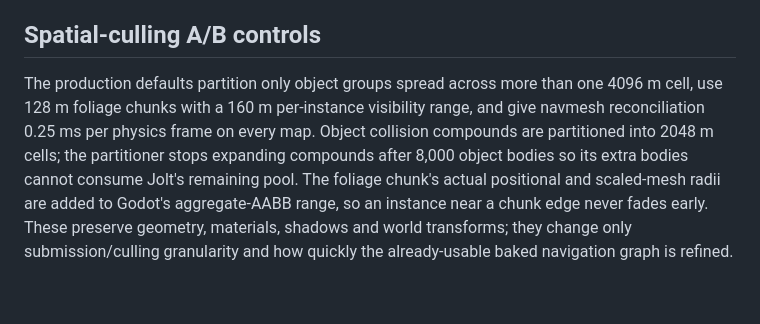
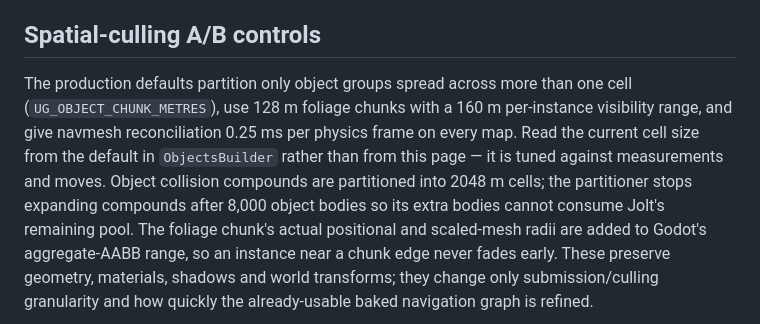
Before and after one commit to jlucaso1/unturned-godot, a Markdown page: docs/PROFILING.md, the part around the change. GitHub-like rendering; blank space fills up the shorter version.

Commit message:
Point the profiling guide at the default instead of restating it
docs/PROFILING.md named 4096 m as the production object cell size, which this
branch makes wrong. Naming a number in prose that lives in code guarantees the
two drift, so the guide now points at ObjectsBuilder for the current value and
says outright that it moves with measurement.

Co-Authored-By: Claude Opus 5 <noreply@anthropic.com>
Claude-Session: https://claude.ai/code/session_01GjtCk7kLELEK3TiuMhLoxN

```diff
--- a/docs/PROFILING.md
+++ b/docs/PROFILING.md
@@ -167,9 +167,10 @@ something drawn.
 
 ## Spatial-culling A/B controls
 
-The production defaults partition only object groups spread across more than one 4096 m cell, use 128 m
-foliage chunks with a 160 m per-instance visibility range, and give navmesh reconciliation 0.25 ms per
-physics frame on every map. Object collision compounds are partitioned into 2048 m cells; the partitioner
+The production defaults partition only object groups spread across more than one cell (`UG_OBJECT_CHUNK_METRES`),
+use 128 m foliage chunks with a 160 m per-instance visibility range, and give navmesh reconciliation 0.25 ms per
+physics frame on every map. Read the current cell size from the default in `ObjectsBuilder` rather than from
+this page — it is tuned against measurements and moves. Object collision compounds are partitioned into 2048 m cells; the partitioner
 stops expanding compounds after 8,000 object bodies so its extra bodies cannot consume Jolt's remaining
 pool. The foliage chunk's actual positional and scaled-mesh radii are added to Godot's
 aggregate-AABB range, so an instance near a chunk edge never fades early. These preserve geometry,
```
